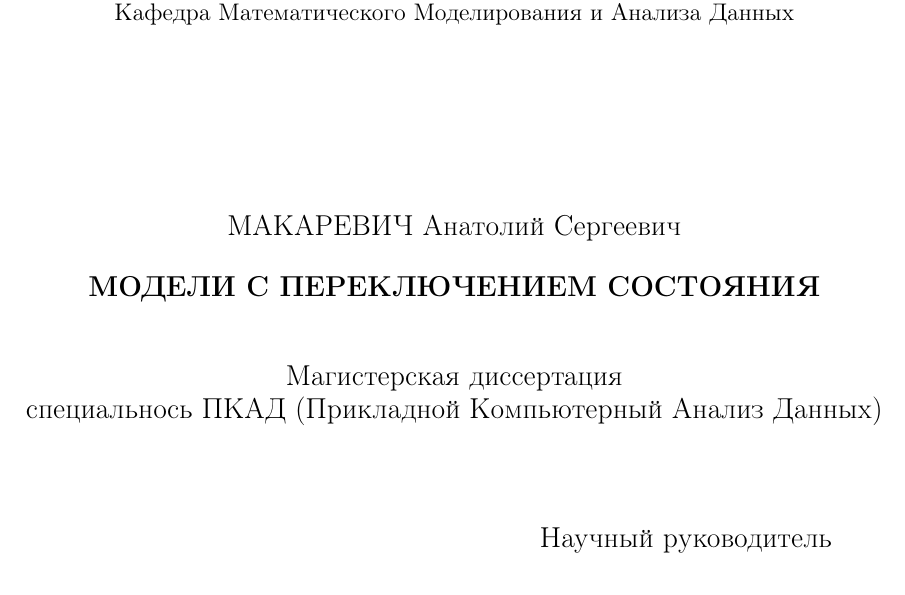
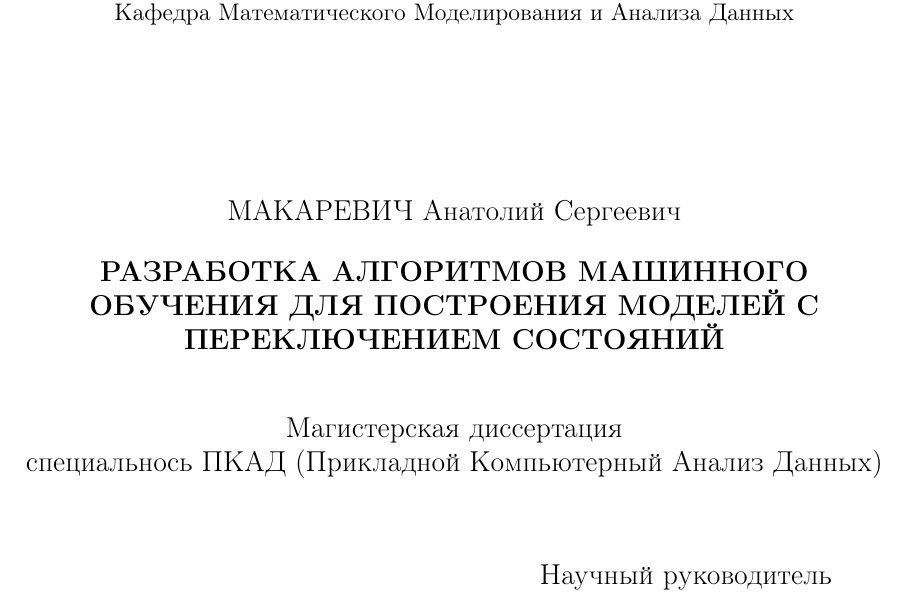
Before and after one commit to NowanIlfideme/masters_switching_models, a LaTeX thesis (latex/dissertation.tex): part of page 1 of 10, cut so that both start at the same text. Compiled offline with pdfLaTeX.

Commit message:
TeX: Added correct dissertation name.

```diff
--- a/latex/dissertation.tex
+++ b/latex/dissertation.tex
@@ -167,7 +167,7 @@ language=auto
 
 % Values
 
-\title{Модели с переключением состояния}
+\title{Разработка алгоритмов машинного обучения для построения моделей с переключением состояний}
 \authorlast{Макаревич}
 \authorfirst{Анатолий Сергеевич}
 \author{\@authorlast \@authorfirst}
```
